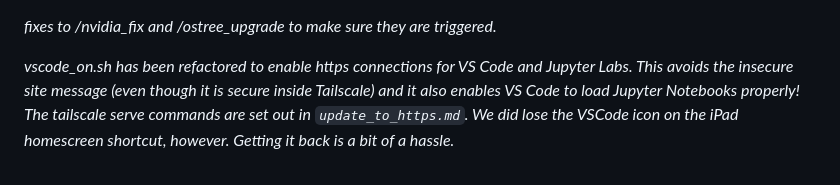
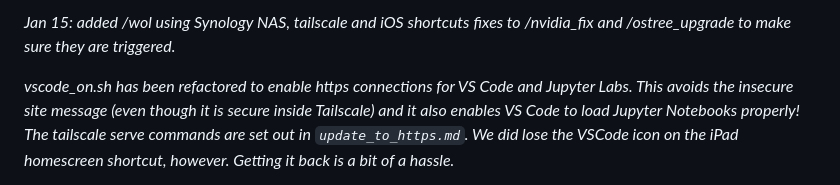
Before and after one commit to frasertajima/tailscale_shortcuts, a Markdown page: V2_CAUTION/readme.md, the part around the change. GitHub-like rendering.

Commit message:
Update readme with new features and fixes
Added information about new features and fixes in the readme.

```diff
--- a/V2_CAUTION/readme.md
+++ b/V2_CAUTION/readme.md
@@ -1,3 +1,4 @@
+_Jan 15: added /wol using Synology NAS, tailscale and iOS shortcuts_
 _fixes to /nvidia_fix and /ostree_upgrade to make sure they are triggered._
 
 _vscode_on.sh has been refactored to enable https connections for VS Code and Jupyter Labs. This avoids the insecure site message (even though it is secure inside Tailscale) and it also enables VS Code to load Jupyter Notebooks properly! The tailscale serve commands are set out in `update_to_https.md`. We did lose the VSCode icon on the iPad homescreen shortcut, however. Getting it back is a bit of a hassle._
```
